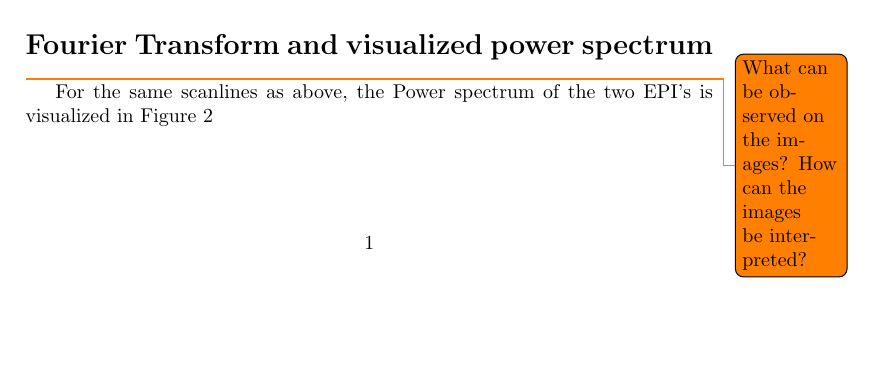
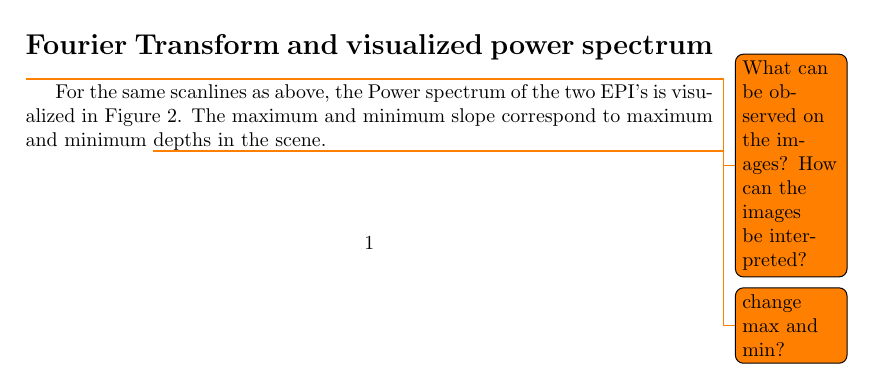
Before and after one commit to misch/computational-photography, a LaTeX document (project-06/report/report.tex): part of page 1 of 2, cut so that both start at the same text, the shorter picture padded with empty space. Compiled offline with pdfLaTeX.

Commit message:
Renamed file, added 1 stupid sentence to report.

```diff
--- a/project-06/report/report.tex
+++ b/project-06/report/report.tex
@@ -53,7 +53,7 @@ This is because the pink animal is much closer to the camera than the rest and t
 \end{figure}
 \section*{Fourier Transform and visualized power spectrum}
 \todo{What can be observed on the images? How can the images be interpreted?}
-For the same scanlines as above, the Power spectrum of the two EPI's is visualized in Figure \ref{fig:powerSpectrum}
+For the same scanlines as above, the Power spectrum of the two EPI's is visualized in Figure \ref{fig:powerSpectrum}. The maximum and minimum slope correspond to maximum and minimum \todo{change max and min?} depths in the scene.
 \begin{figure}[ht]
 	\vspace{2mm}
 	\begin{subfigure}[h]{0.48\textwidth}
```
Also changed, not shown: 2 other files.
